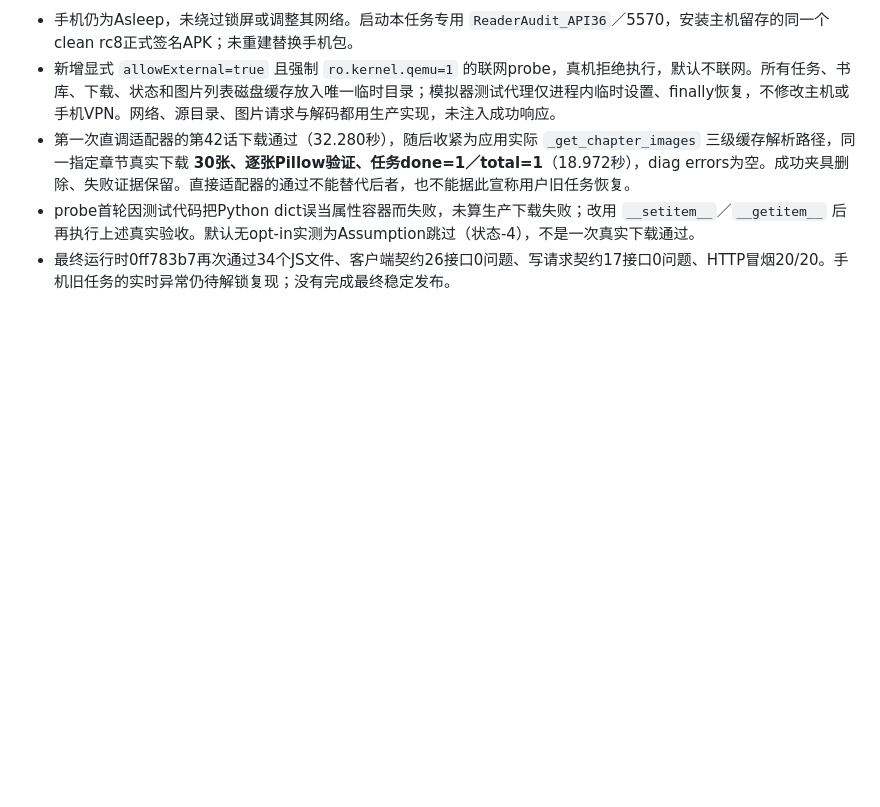
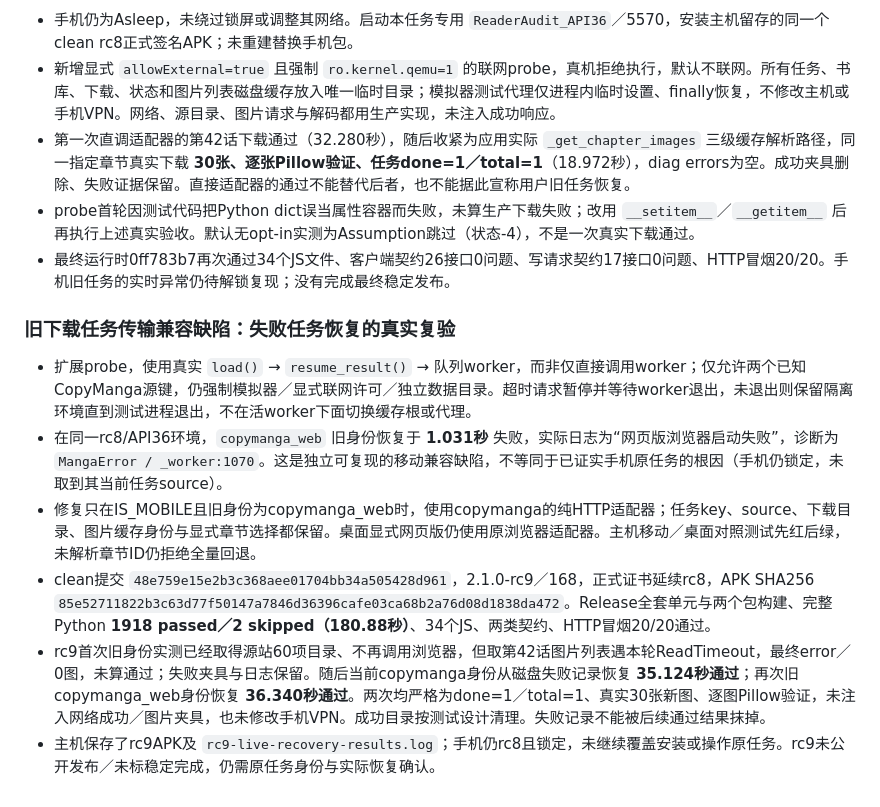
Before and after one commit to 3195701996-bit/webnovel-rules, a Markdown page: docs/next-version-acceptance.md, the part around the change. Drawn GitHub-style; blank space fills up the shorter version.

Commit message:
docs: record legacy mobile task failure and live recovery verification

```diff
--- a/docs/next-version-acceptance.md
+++ b/docs/next-version-acceptance.md
@@ -288,3 +288,12 @@
 - 第一次直调适配器的第42话下载通过（32.280秒），随后收紧为应用实际 `_get_chapter_images` 三级缓存解析路径，同一指定章节真实下载 **30张、逐张Pillow验证、任务done=1／total=1**（18.972秒），diag errors为空。成功夹具删除、失败证据保留。直接适配器的通过不能替代后者，也不能据此宣称用户旧任务恢复。
 - probe首轮因测试代码把Python dict误当属性容器而失败，未算生产下载失败；改用 `__setitem__`／`__getitem__` 后再执行上述真实验收。默认无opt-in实测为Assumption跳过（状态-4），不是一次真实下载通过。
 - 最终运行时0ff783b7再次通过34个JS文件、客户端契约26接口0问题、写请求契约17接口0问题、HTTP冒烟20/20。手机旧任务的实时异常仍待解锁复现；没有完成最终稳定发布。
+
+### 旧下载任务传输兼容缺陷：失败任务恢复的真实复验
+
+- 扩展probe，使用真实 `load()` → `resume_result()` → 队列worker，而非仅直接调用worker；仅允许两个已知CopyManga源键，仍强制模拟器／显式联网许可／独立数据目录。超时请求暂停并等待worker退出，未退出则保留隔离环境直到测试进程退出，不在活worker下面切换缓存根或代理。
+- 在同一rc8/API36环境，`copymanga_web` 旧身份恢复于 **1.031秒** 失败，实际日志为“网页版浏览器启动失败”，诊断为 `MangaError / _worker:1070`。这是独立可复现的移动兼容缺陷，不等同于已证实手机原任务的根因（手机仍锁定，未取到其当前任务source）。
+- 修复只在IS_MOBILE且旧身份为copymanga_web时，使用copymanga的纯HTTP适配器；任务key、source、下载目录、图片缓存身份与显式章节选择都保留。桌面显式网页版仍使用原浏览器适配器。主机移动／桌面对照测试先红后绿，未解析章节ID仍拒绝全量回退。
+- clean提交 `48e759e15e2b3c368aee01704bb34a505428d961`，2.1.0-rc9／168，正式证书延续rc8，APK SHA256 `85e52711822b3c63d77f50147a7846d36396cafe03ca68b2a76d08d1838da472`。Release全套单元与两个包构建、完整Python **1918 passed／2 skipped（180.88秒）**、34个JS、两类契约、HTTP冒烟20/20通过。
+- rc9首次旧身份实测已经取得源站60项目录、不再调用浏览器，但取第42话图片列表遇本轮ReadTimeout，最终error／0图，未算通过；失败夹具与日志保留。随后当前copymanga身份从磁盘失败记录恢复 **35.124秒通过**；再次旧copymanga_web身份恢复 **36.340秒通过**。两次均严格为done=1／total=1、真实30张新图、逐图Pillow验证，未注入网络成功／图片夹具，也未修改手机VPN。成功目录按测试设计清理。失败记录不能被后续通过结果抹掉。
+- 主机保存了rc9APK及 `rc9-live-recovery-results.log`；手机仍rc8且锁定，未继续覆盖安装或操作原任务。rc9未公开发布／未标稳定完成，仍需原任务身份与实际恢复确认。
```
